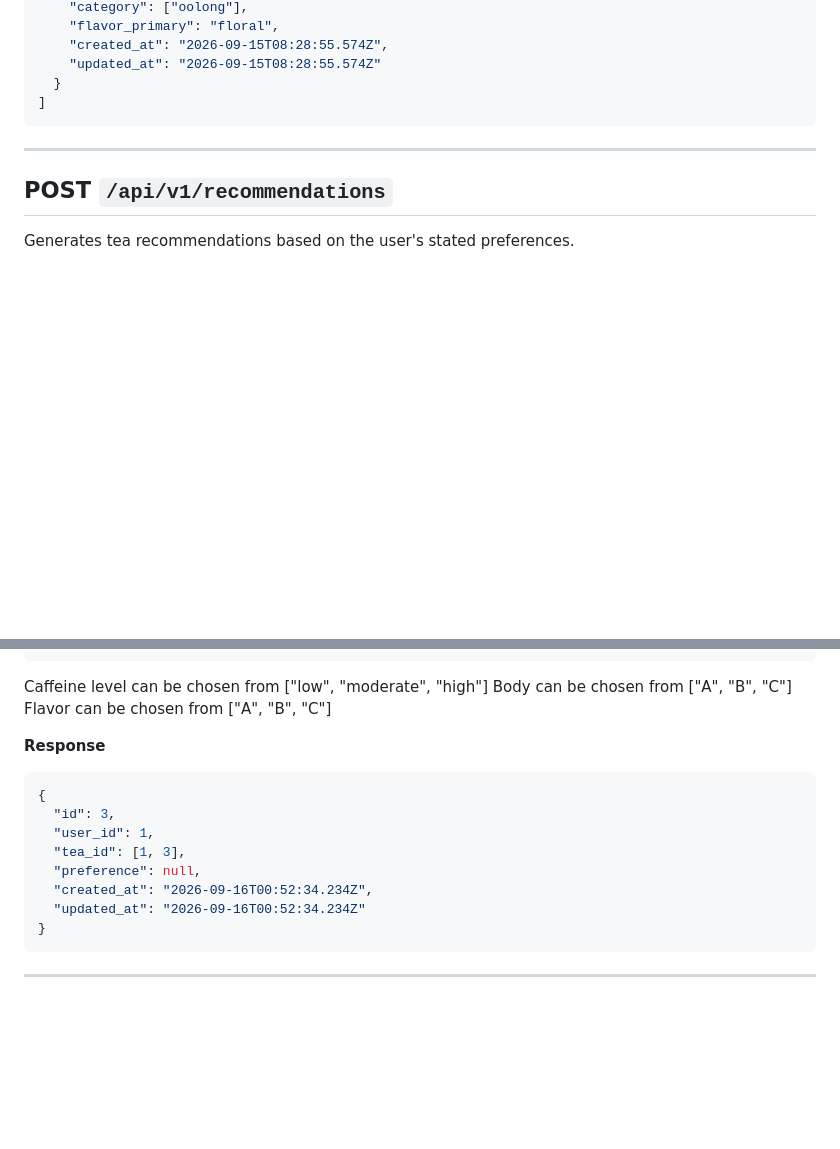
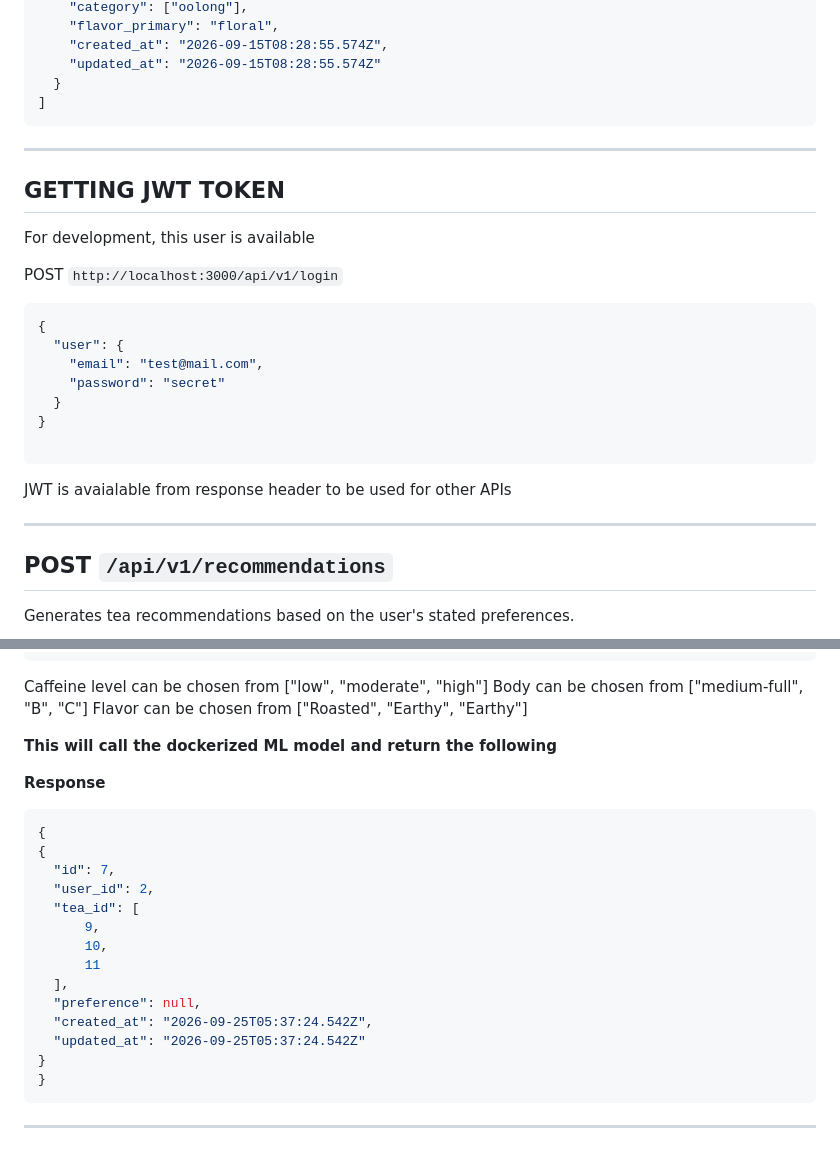
Before and after one commit to kanonyonezu/tea-app, a Markdown page: tea-app-api/README.md, 2 parts joined by grey strips. GitHub-like rendering; blank space fills up the shorter version.

Commit message:
Updated documentation

````diff
--- a/tea-app-api/README.md
+++ b/tea-app-api/README.md
@@ -62,6 +62,26 @@ Returns a list of all available teas.
 
 ---
 
+## GETTING JWT TOKEN
+
+For development, this user is available
+
+POST `http://localhost:3000/api/v1/login`
+
+```json
+{
+  "user": {
+    "email": "test@mail.com",
+    "password": "secret"
+  }
+}
+
+```
+
+JWT is avaialable from response header to be used for other APIs
+
+---
+
 ## POST `/api/v1/recommendations`
 
 Generates tea recommendations based on the user's stated preferences.
@@ -85,19 +105,27 @@ Generates tea recommendations based on the user's stated preferences.
 ```
 
 Caffeine level can be chosen from ["low", "moderate", "high"]
-Body can be chosen from ["A", "B", "C"]
-Flavor can be chosen from ["A", "B", "C"]
+Body can be chosen from ["medium-full", "B", "C"]
+Flavor can be chosen from ["Roasted", "Earthy", "Earthy"]
+
+**This will call the dockerized ML model and return the following**
 
 **Response**
 
 ```json
 {
-  "id": 3,
-  "user_id": 1,
-  "tea_id": [1, 3],
+{
+  "id": 7,
+  "user_id": 2,
+  "tea_id": [
+      9,
+      10,
+      11
+  ],
   "preference": null,
-  "created_at": "2026-09-16T00:52:34.234Z",
-  "updated_at": "2026-09-16T00:52:34.234Z"
+  "created_at": "2026-09-25T05:37:24.542Z",
+  "updated_at": "2026-09-25T05:37:24.542Z"
+}
 }
 ```
 
````
